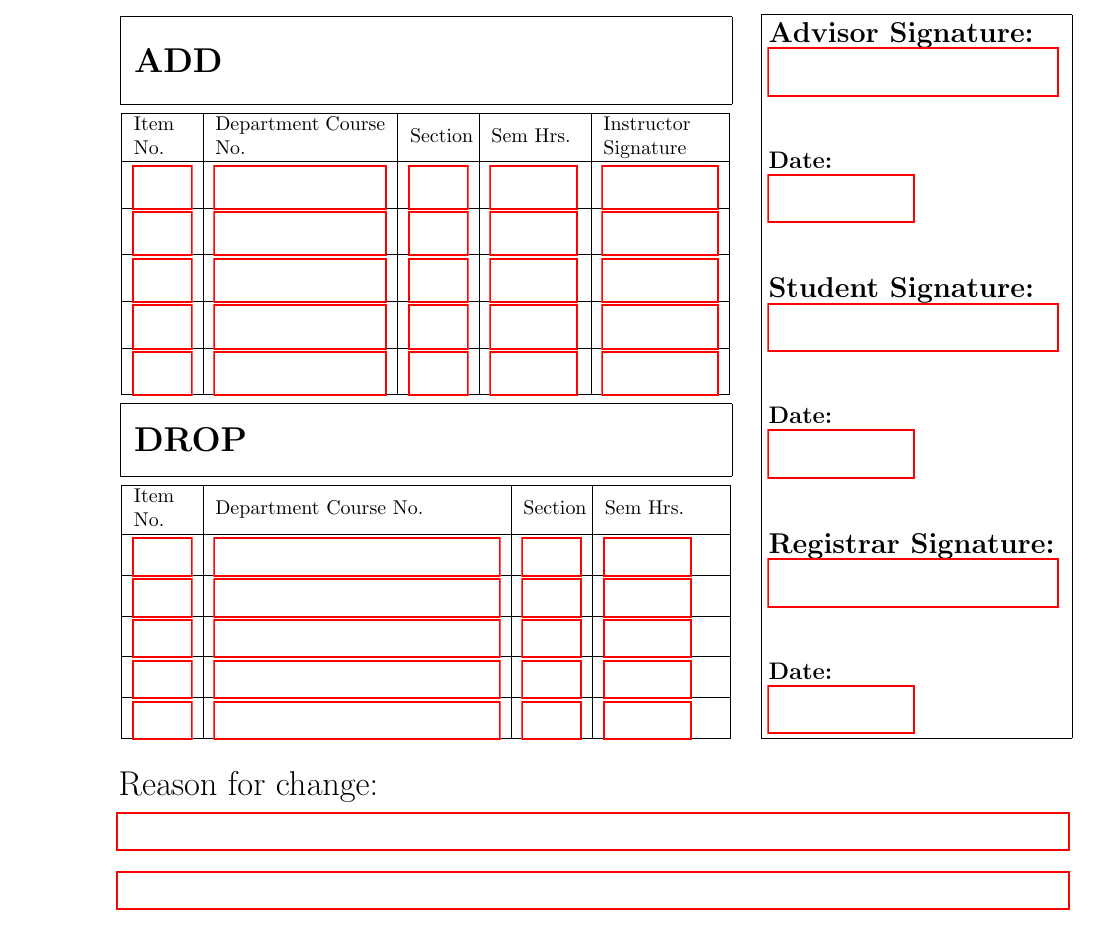
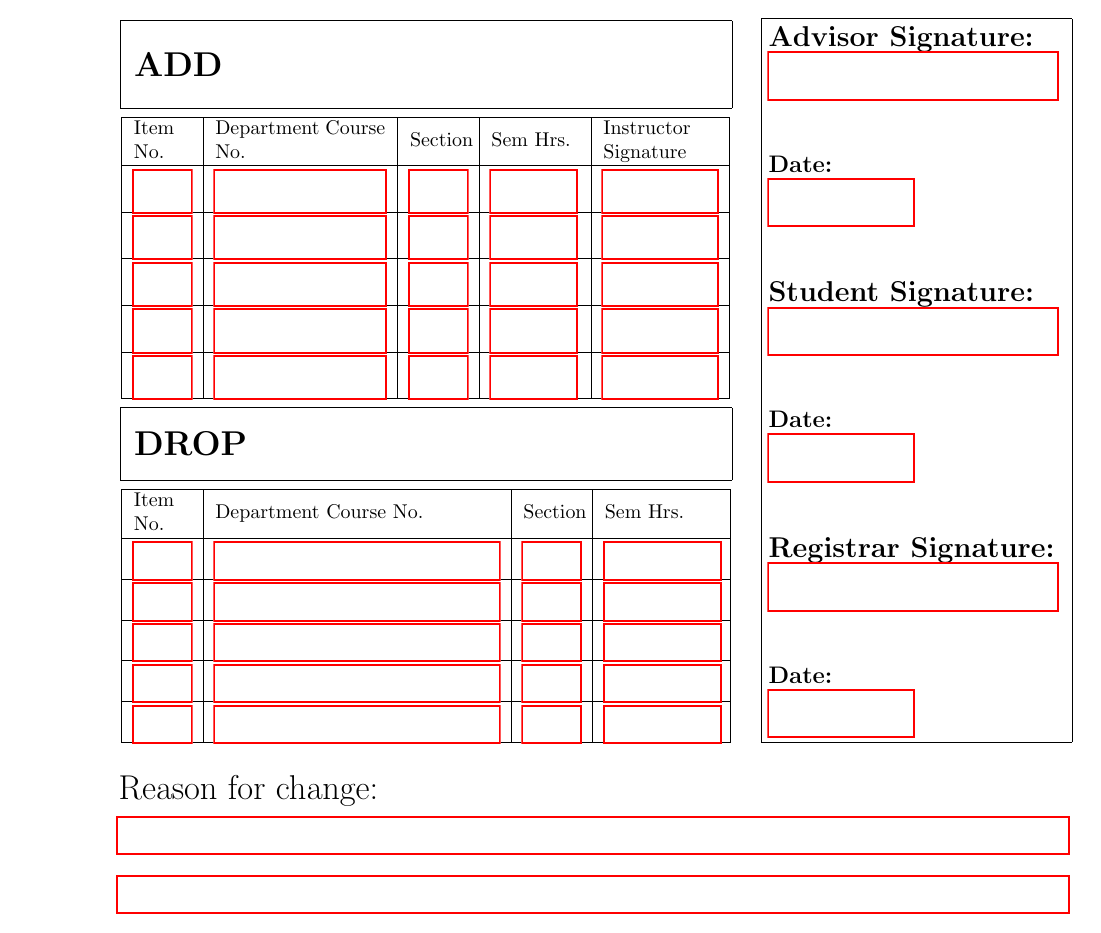
Before and after one commit to BeamBounty/Add-Drop-Form, a LaTeX document (Add/Drop.tex): part of the page, cut so that both start at the same text. Compiled offline with pdfLaTeX.

Commit message:
UB ADD/DROP Form 9/15/2022
DROP SECTION
- Sesized Sem. Hrs. text field(s) to look nicer

```diff
--- a/Add/Drop.tex
+++ b/Add/Drop.tex
@@ -112,7 +112,7 @@
     \vspace{0.08cm}\TextField[name=1.2, height =0.5cm, width =1.0cm]{} &
     \vspace{0.08cm}\TextField[name=2.2, height =0.5cm, width =5.0cm]{} &
     \vspace{0.08cm}\TextField[name=3.2, height =0.5cm, width =1.0cm]{} &
-    \vspace{0.08cm}\TextField[name=4.2, height =0.5cm, width =1.5cm]{} \\
+    \vspace{0.08cm}\TextField[name=4.2, height =0.5cm, width =2.03cm]{} \\
     \space
 
     \hline
@@ -120,28 +120,28 @@
     \vspace{0.08cm}\TextField[name=5.2, height =0.5cm, width =1.0cm]{} &
     \vspace{0.08cm}\TextField[name=6.2, height =0.5cm, width =5.0cm]{} &
     \vspace{0.08cm}\TextField[name=7.2, height =0.5cm, width =1.0cm]{} &
-    \vspace{0.08cm}\TextField[name=8.2, height =0.5cm, width =1.5cm]{} \\
+    \vspace{0.08cm}\TextField[name=8.2, height =0.5cm, width =2.03cm]{} \\
 
     \hline
 
     \vspace{0.08cm}\TextField[name=9.2, height =0.5cm, width =1.0cm]{} &
     \vspace{0.08cm}\TextField[name=10.2, height =0.5cm, width =5.0cm]{} &
     \vspace{0.08cm}\TextField[name=11.2, height =0.5cm, width =1.0cm]{} &
-    \vspace{0.08cm}\TextField[name=12.2, height =0.5cm, width =1.5cm]{} \\
+    \vspace{0.08cm}\TextField[name=12.2, height =0.5cm, width =2.03cm]{} \\
 
     \hline
 
     \vspace{0.08cm}\TextField[name=13.2, height =0.5cm, width =1.0cm]{} &
     \vspace{0.08cm}\TextField[name=14.2, height =0.5cm, width =5.0cm]{} &
     \vspace{0.08cm}\TextField[name=15.2, height =0.5cm, width =1.0cm]{} &
-    \vspace{0.08cm}\TextField[name=16.2, height =0.5cm, width =1.5cm]{} \\
+    \vspace{0.08cm}\TextField[name=16.2, height =0.5cm, width =2.03cm]{} \\
 
     \hline
 
     \vspace{0.08cm}\TextField[name=17.2, height =0.5cm, width =1.0cm]{} &
     \vspace{0.08cm}\TextField[name=18.2, height =0.5cm, width =5.0cm]{} &
     \vspace{0.08cm}\TextField[name=19.2, height =0.5cm, width =1.0cm]{} &
-    \vspace{0.08cm}\TextField[name=20.2, height =0.5cm, width =1.5cm]{} \\
+    \vspace{0.08cm}\TextField[name=20.2, height =0.5cm, width =2.03cm]{} \\
 
     \hline
 
```
Also changed, not shown: Add/Drop.pdf, 3 other files.
